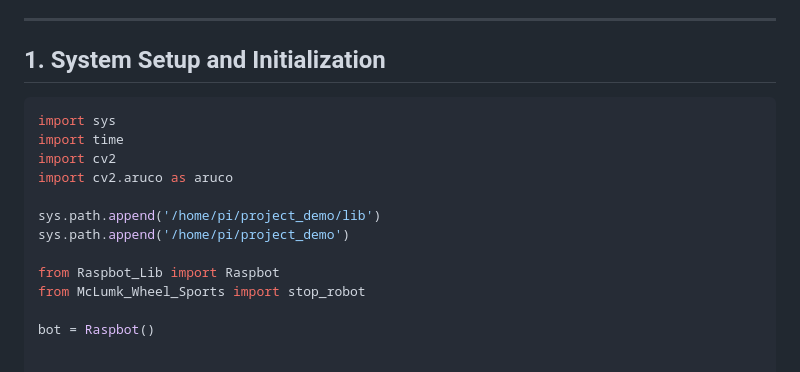
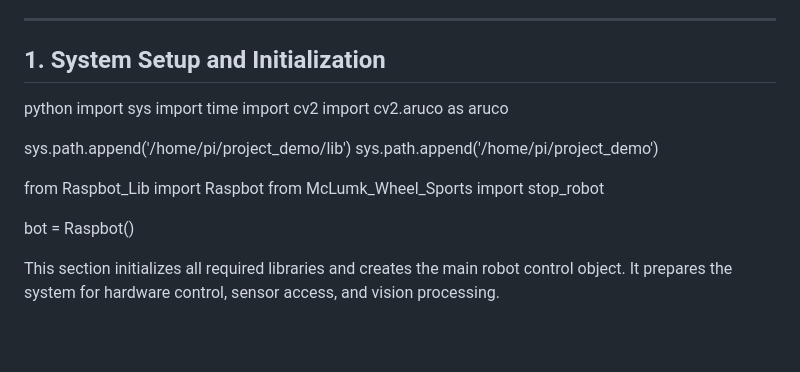
Before and after one commit to nagima06/raspbot-surveillance, a Markdown page: README.md, the part around the change. Rendered like a GitHub page; blank space fills up the shorter version.

````diff
--- a/README.md
+++ b/README.md
@@ -95,7 +95,7 @@ in the autonomous system. Code snippets are followed by plain-language descripti
 
 ## 1. System Setup and Initialization
 
-```python
+python
 import sys
 import time
 import cv2
@@ -108,3 +108,6 @@ from Raspbot_Lib import Raspbot
 from McLumk_Wheel_Sports import stop_robot
 
 bot = Raspbot()
+
+This section initializes all required libraries and creates the main robot control object.
+It prepares the system for hardware control, sensor access, and vision processing.
````
